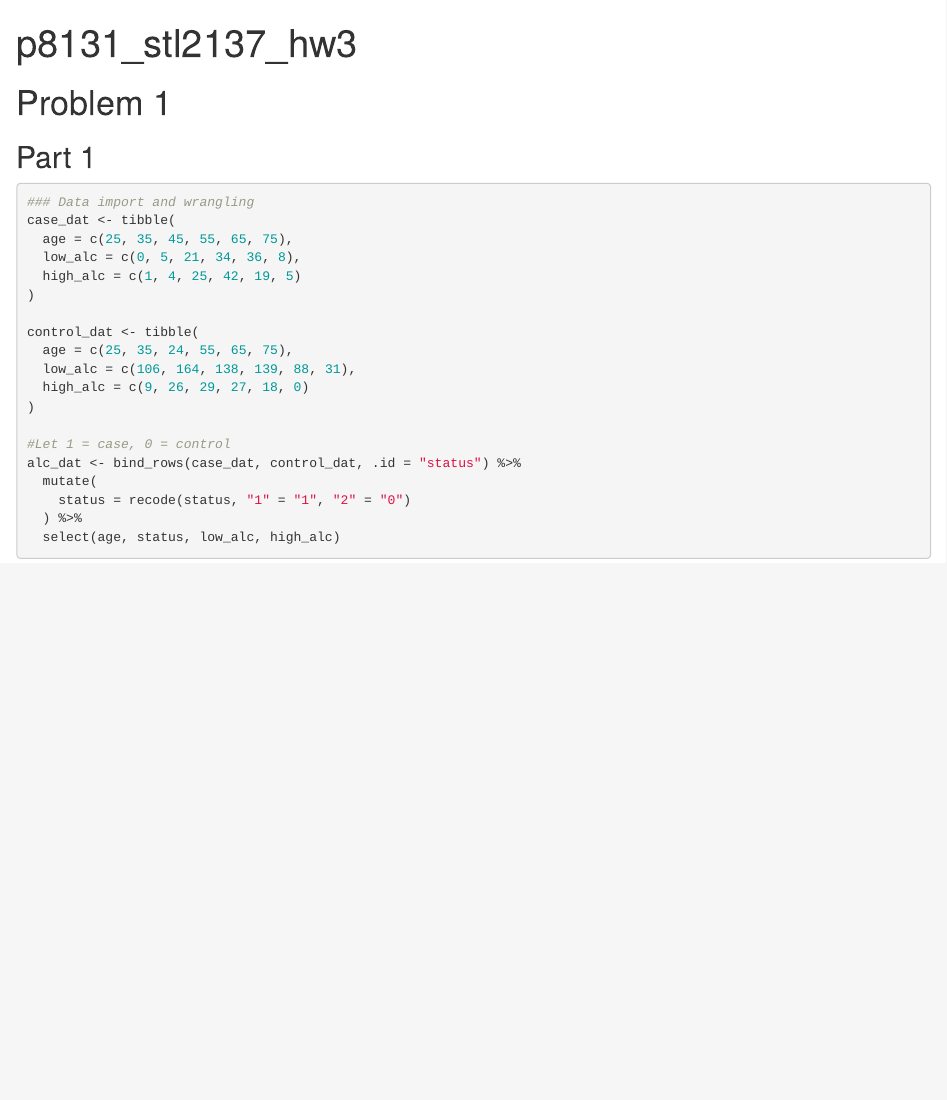
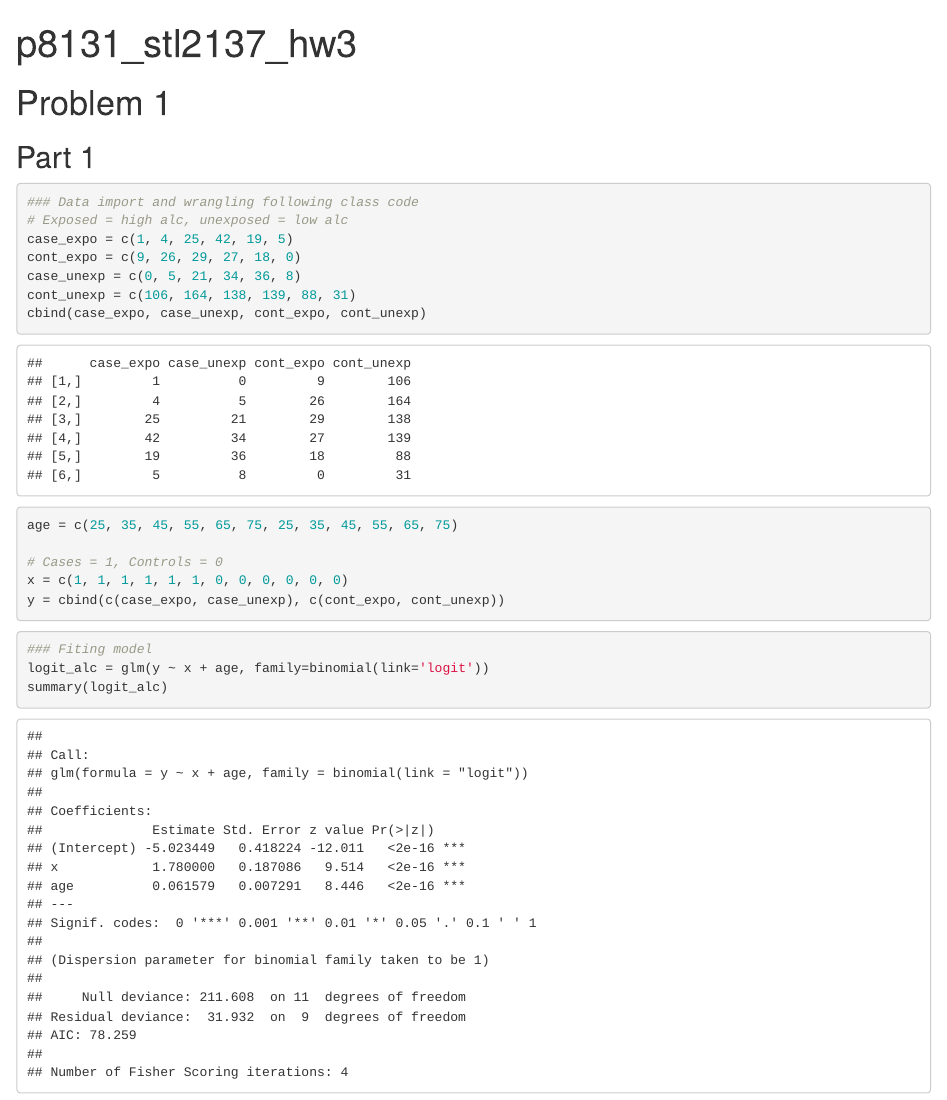
Before and after one commit to stl2137/P8131_stl2137_HW3, an R Markdown document (p8131_stl2137_HW3.Rmd): the page in a window 1100 px wide, from its top. Rendered offline with R 4.5, knitr and Pandoc, with nearby package versions.

Commit message:
Finally getting #1 to run correctly

````diff
--- a/p8131_stl2137_HW3.Rmd
+++ b/p8131_stl2137_HW3.Rmd
@@ -11,23 +11,22 @@ library(tidyverse)
 # Problem 1
 ## Part 1
 ```{r}
-### Data import and wrangling
-case_dat <- tibble(
-  age = c(25, 35, 45, 55, 65, 75),
-  low_alc = c(0, 5, 21, 34, 36, 8),
-  high_alc = c(1, 4, 25, 42, 19, 5)
-)
+### Data import and wrangling following class code
+# Exposed = high alc, unexposed = low alc
+case_expo = c(1, 4, 25, 42, 19, 5)
+cont_expo = c(9, 26, 29, 27, 18, 0)
+case_unexp = c(0, 5, 21, 34, 36, 8)
+cont_unexp = c(106, 164, 138, 139, 88, 31)
+cbind(case_expo, case_unexp, cont_expo, cont_unexp)
+age = c(25, 35, 45, 55, 65, 75, 25, 35, 45, 55, 65, 75)
 
-control_dat <- tibble(
-  age = c(25, 35, 24, 55, 65, 75),
-  low_alc = c(106, 164, 138, 139, 88, 31),
-  high_alc = c(9, 26, 29, 27, 18, 0)
-)
+# Cases = 1, Controls = 0
+x = c(1, 1, 1, 1, 1, 1, 0, 0, 0, 0, 0, 0)
+y = cbind(c(case_expo, case_unexp), c(cont_expo, cont_unexp))
+```
 
-#Let 1 = case, 0 = control
-alc_dat <- bind_rows(case_dat, control_dat, .id = "status") %>%
-  mutate(
-    status = recode(status, "1" = "1", "2" = "0")
-  ) %>%
-  select(age, status, low_alc, high_alc)
+```{r}
+### Fiting model
+logit_alc = glm(y ~ x + age, family=binomial(link='logit'))
+summary(logit_alc)
 ```
````
